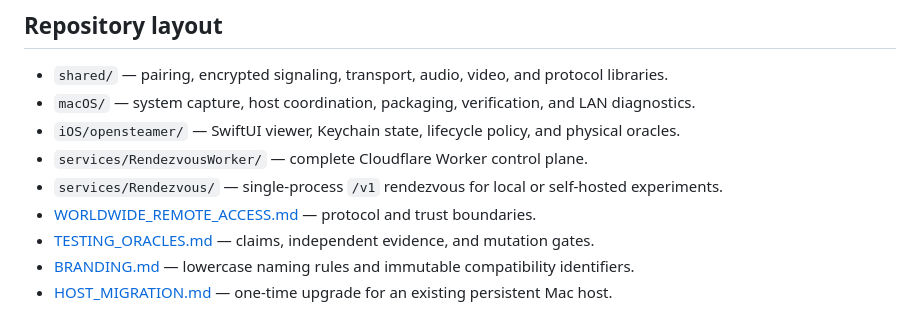
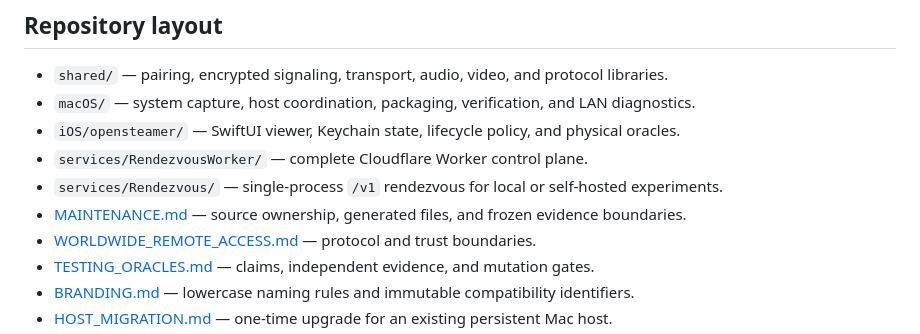
Before and after one commit to ahmedelami/opensteamer, a Markdown page: README.md, the part around the change. Drawn GitHub-style.

Commit message:
docs: map repository maintenance boundaries

```diff
--- a/README.md
+++ b/README.md
@@ -259,6 +259,7 @@ own Keychain service and therefore presents a fresh one-time code for the side-b
 - `iOS/opensteamer/` — SwiftUI viewer, Keychain state, lifecycle policy, and physical oracles.
 - `services/RendezvousWorker/` — complete Cloudflare Worker control plane.
 - `services/Rendezvous/` — single-process `/v1` rendezvous for local or self-hosted experiments.
+- [MAINTENANCE.md](MAINTENANCE.md) — source ownership, generated files, and frozen evidence boundaries.
 - [WORLDWIDE_REMOTE_ACCESS.md](WORLDWIDE_REMOTE_ACCESS.md) — protocol and trust boundaries.
 - [TESTING_ORACLES.md](TESTING_ORACLES.md) — claims, independent evidence, and mutation gates.
 - [BRANDING.md](BRANDING.md) — lowercase naming rules and immutable compatibility identifiers.
```
Also changed, not shown: MAINTENANCE.md (added, +112 -0 lines).
